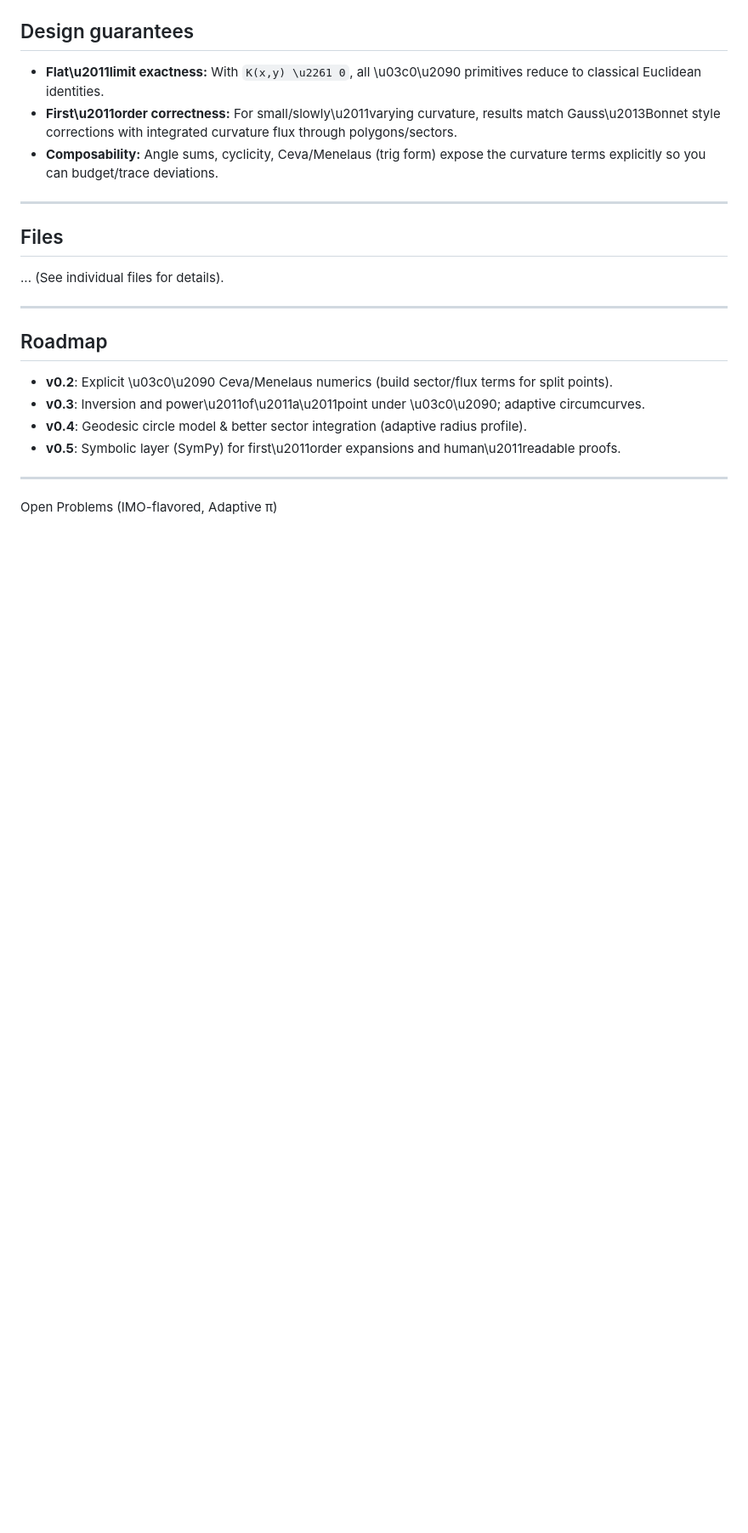
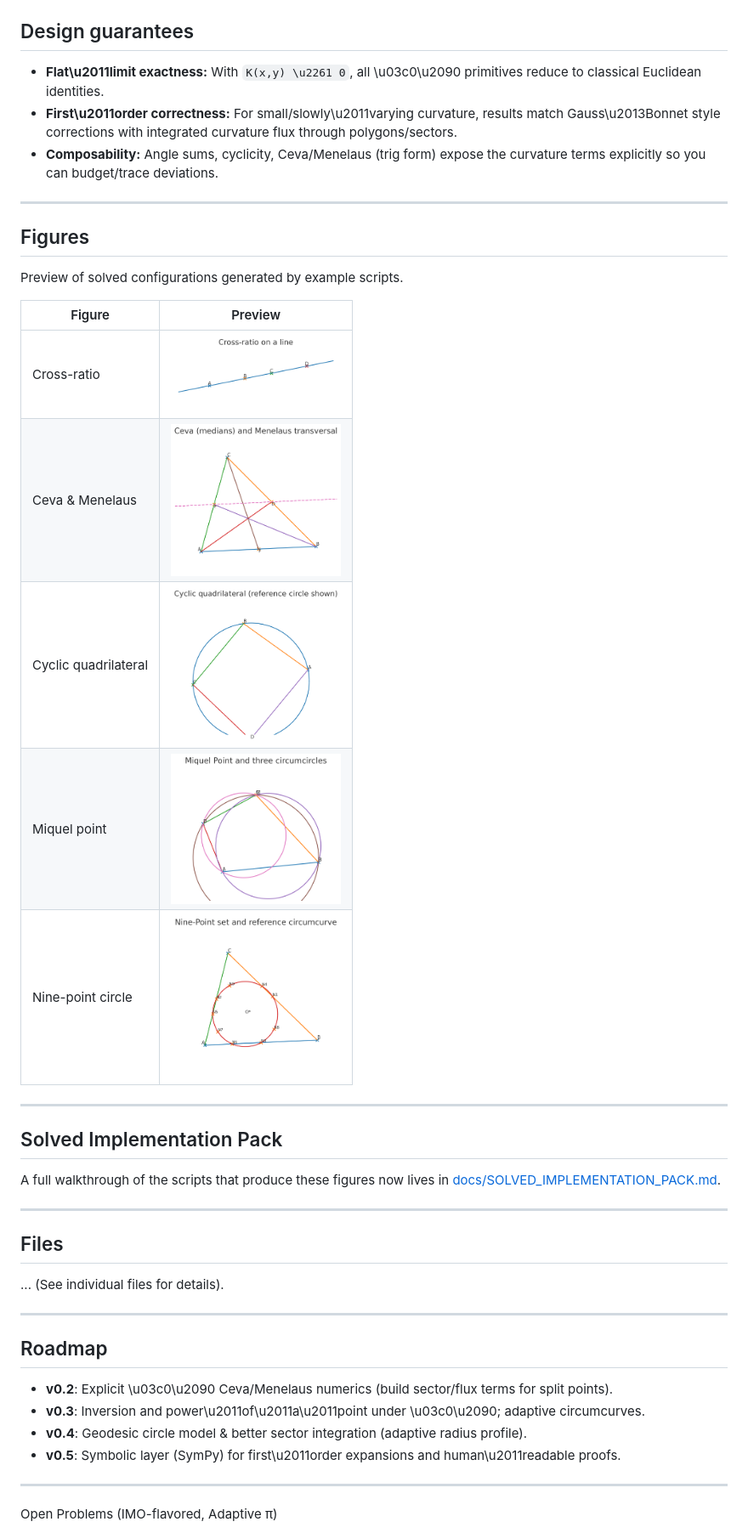
Before and after one commit to RDM3DC/Adaptive-PI, a Markdown page: README.md, the part around one of its changes. Shown at 85% size. GitHub-like rendering; blank space fills up the shorter version.

Commit message:
docs: move solved pack

```diff
--- a/README.md
+++ b/README.md
@@ -79,6 +90,27 @@ pip install -e .
 * **Flat\u2011limit exactness:** With `K(x,y) \u2261 0`, all \u03c0\u2090 primitives reduce to classical Euclidean identities.
 * **First\u2011order correctness:** For small/slowly\u2011varying curvature, results match Gauss\u2013Bonnet style corrections with integrated curvature flux through polygons/sectors.
 * **Composability:** Angle sums, cyclicity, Ceva/Menelaus (trig form) expose the curvature terms explicitly so you can budget/trace deviations.
+
+---
+
+## Figures
+
+Preview of solved configurations generated by example scripts.
+
+| Figure | Preview |
+| --- | --- |
+| Cross-ratio | <a href="cross_ratio.png"><img src="cross_ratio.png" width="200"/></a> |
+| Ceva & Menelaus | <a href="ceva_menelaus.png"><img src="ceva_menelaus.png" width="200"/></a> |
+| Cyclic quadrilateral | <a href="cyclic_quad.png"><img src="cyclic_quad.png" width="200"/></a> |
+| Miquel point | <a href="miquel.png"><img src="miquel.png" width="200"/></a> |
+| Nine-point circle | <a href="ninepoint.png"><img src="ninepoint.png" width="200"/></a> |
+
+---
+
+## Solved Implementation Pack
+
+A full walkthrough of the scripts that produce these figures now lives in
+[docs/SOLVED_IMPLEMENTATION_PACK.md](docs/SOLVED_IMPLEMENTATION_PACK.md).
 
 ---
 
```
Also changed, not shown: other parts of README.md (+27 -16 lines), docs/SOLVED_IMPLEMENTATION_PACK.md (added, +20 -0 lines).
